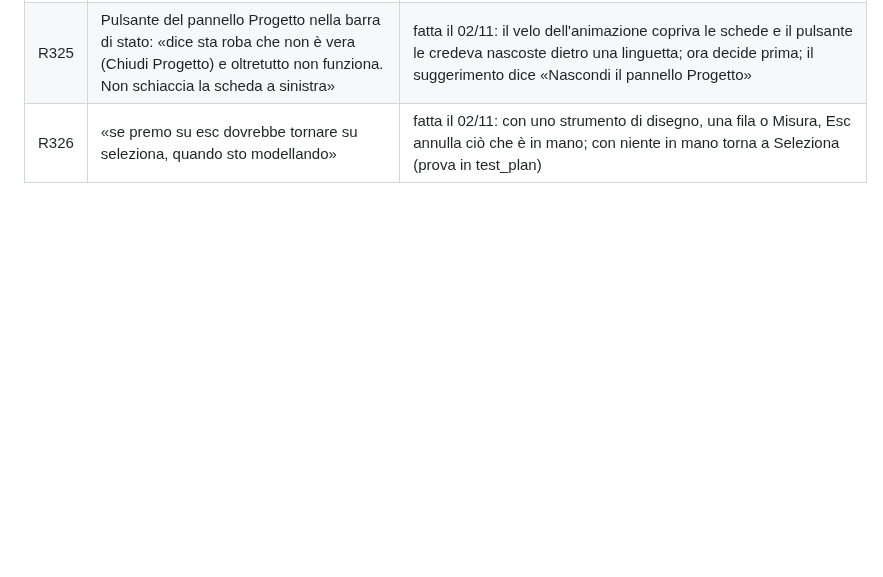
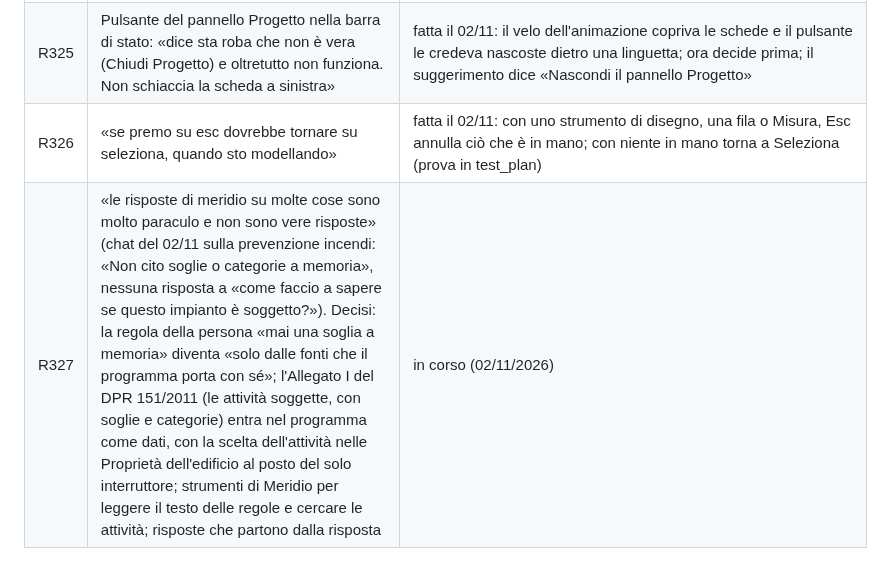
Before and after one commit to daniel-g-carrasco/meridiana, a Markdown page: docs/richieste.md, the part around the change. Drawn GitHub-style; blank space fills up the shorter version.

Commit message:
Request R327: Meridio's answers that do not answer

```diff
--- a/docs/richieste.md
+++ b/docs/richieste.md
@@ -420,3 +420,4 @@ le righe R242-R265 sopra non sono state promosse a completate senza revisione fi
 | R324 | Pianta (foto 47 del 02/11): la casella per scrivere la lunghezza di un lato «non è impaginata bene. È tutto spostato in alto storto» | in corso (02/11/2026, con il controllo dell'impaginazione) |
 | R325 | Pulsante del pannello Progetto nella barra di stato: «dice sta roba che non è vera (Chiudi Progetto) e oltretutto non funziona. Non schiaccia la scheda a sinistra» | fatta il 02/11: il velo dell'animazione copriva le schede e il pulsante le credeva nascoste dietro una linguetta; ora decide prima; il suggerimento dice «Nascondi il pannello Progetto» |
 | R326 | «se premo su esc dovrebbe tornare su seleziona, quando sto modellando» | fatta il 02/11: con uno strumento di disegno, una fila o Misura, Esc annulla ciò che è in mano; con niente in mano torna a Seleziona (prova in test_plan) |
+| R327 | «le risposte di meridio su molte cose sono molto paraculo e non sono vere risposte» (chat del 02/11 sulla prevenzione incendi: «Non cito soglie o categorie a memoria», nessuna risposta a «come faccio a sapere se questo impianto è soggetto?»). Decisi: la regola della persona «mai una soglia a memoria» diventa «solo dalle fonti che il programma porta con sé»; l'Allegato I del DPR 151/2011 (le attività soggette, con soglie e categorie) entra nel programma come dati, con la scelta dell'attività nelle Proprietà dell'edificio al posto del solo interruttore; strumenti di Meridio per leggere il testo delle regole e cercare le attività; risposte che partono dalla risposta | in corso (02/11/2026) |
```
